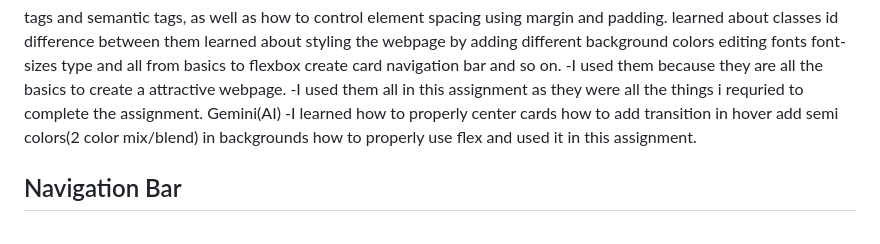
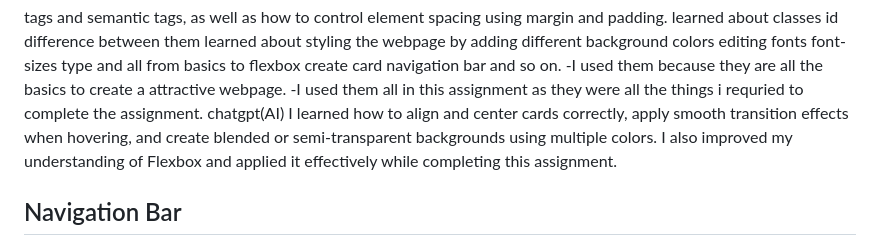
Before and after one commit to jasnishrestha28-ai/HTML_CSS_assignment, a Markdown page: README.md, the part around the change. GitHub-like rendering.

Commit message:
update website

```diff
--- a/README.md
+++ b/README.md
@@ -20,8 +20,8 @@ Teacher's Lecture
      learned about classes id difference between them learned about styling the webpage by adding different background colors editing fonts font-sizes type and all from basics to flexbox create card navigation bar and so on.
     -I used them because they are all the basics to create a attractive webpage.
     -I used them all in this assignment as they were all the things i requried to complete the assignment.
-Gemini(AI)
-    -I learned how to properly center cards how to add transition in hover add semi colors(2 color mix/blend) in backgrounds how to properly use flex and used it in this assignment.
+chatgpt(AI)
+   I learned how to align and center cards correctly, apply smooth transition effects when hovering, and create blended or semi-transparent backgrounds using multiple colors. I also improved my understanding of Flexbox and applied it effectively while completing this assignment.
 
 ## Navigation Bar
 
```
